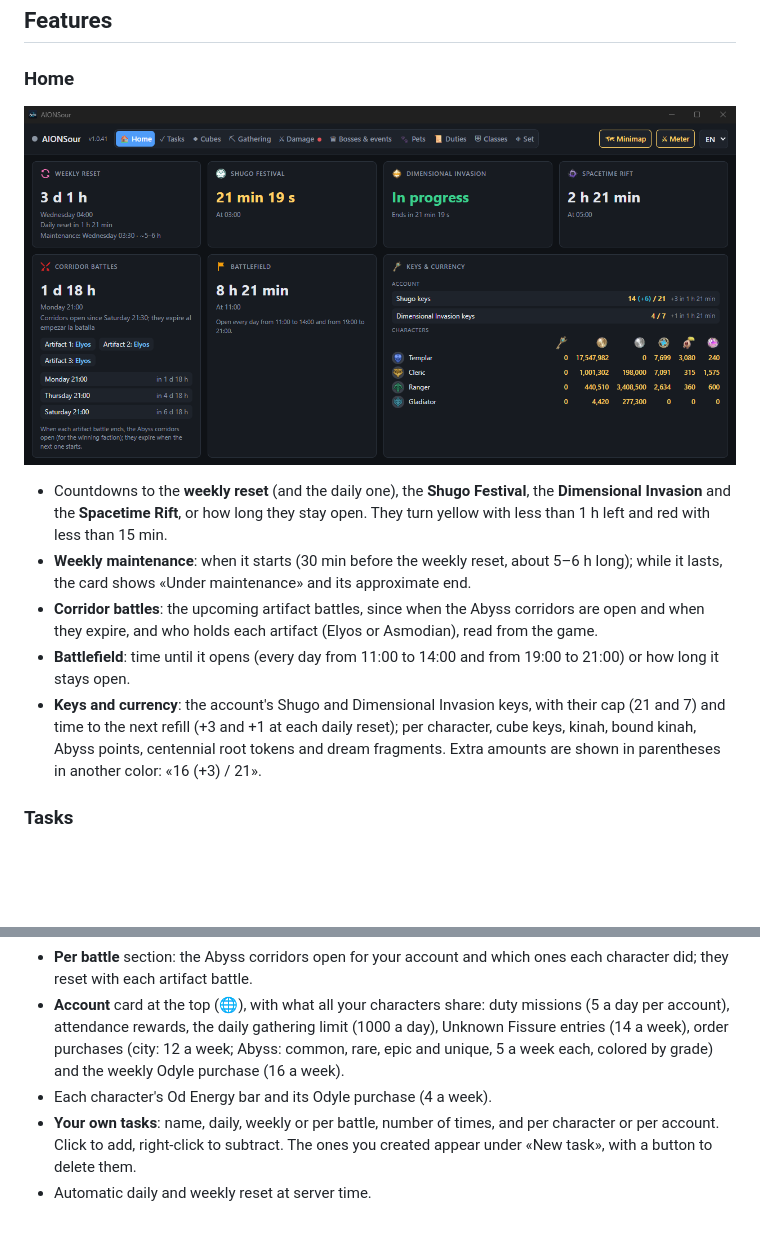
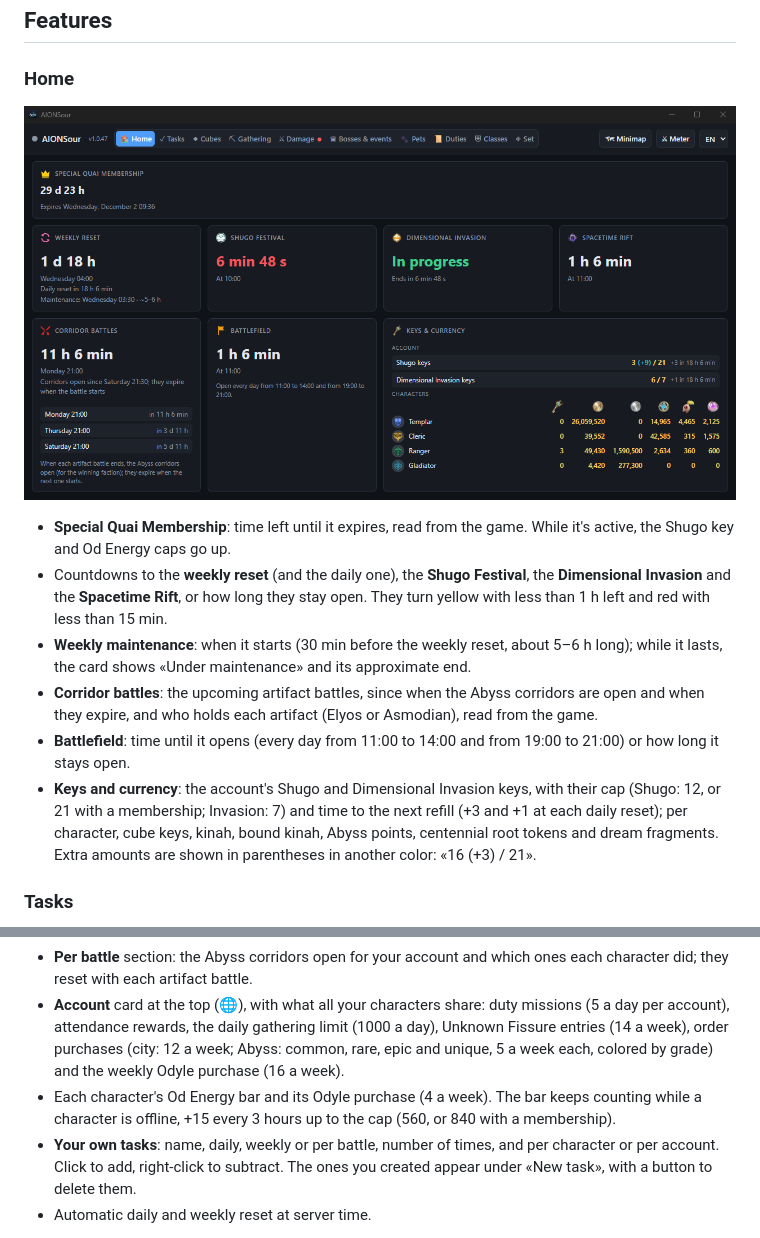
Before and after one commit to JarekSour/AIONSour, a Markdown page: README.md, 2 parts joined by grey strips. Rendered like a GitHub page; pictures changed too: capturas/inicio.png; blank space fills up the shorter version.

```diff
--- a/README.md
+++ b/README.md
@@ -20,11 +20,12 @@ It's a portable folder: nothing else gets installed, and your data (history, tas
 
 ![Home](capturas/inicio.png)
 
+- **Special Quai Membership**: time left until it expires, read from the game. While it's active, the Shugo key and Od Energy caps go up.
 - Countdowns to the **weekly reset** (and the daily one), the **Shugo Festival**, the **Dimensional Invasion** and the **Spacetime Rift**, or how long they stay open. They turn yellow with less than 1 h left and red with less than 15 min.
 - **Weekly maintenance**: when it starts (30 min before the weekly reset, about 5–6 h long); while it lasts, the card shows «Under maintenance» and its approximate end.
 - **Corridor battles**: the upcoming artifact battles, since when the Abyss corridors are open and when they expire, and who holds each artifact (Elyos or Asmodian), read from the game.
 - **Battlefield**: time until it opens (every day from 11:00 to 14:00 and from 19:00 to 21:00) or how long it stays open.
-- **Keys and currency**: the account's Shugo and Dimensional Invasion keys, with their cap (21 and 7) and time to the next refill (+3 and +1 at each daily reset); per character, cube keys, kinah, bound kinah, Abyss points, centennial root tokens and dream fragments. Extra amounts are shown in parentheses in another color: «16 (+3) / 21».
+- **Keys and currency**: the account's Shugo and Dimensional Invasion keys, with their cap (Shugo: 12, or 21 with a membership; Invasion: 7) and time to the next refill (+3 and +1 at each daily reset); per character, cube keys, kinah, bound kinah, Abyss points, centennial root tokens and dream fragments. Extra amounts are shown in parentheses in another color: «16 (+3) / 21».
 
 ### Tasks
 
@@ -37,7 +38,7 @@ It's a portable folder: nothing else gets installed, and your data (history, tas
 - **Combat power** of each character on its card, shortened to thousands (69.18k; hover for the full number), and up to date when you change gear or character.
 - **Per battle** section: the Abyss corridors open for your account and which ones each character did; they reset with each artifact battle.
 - **Account** card at the top (🌐), with what all your characters share: duty missions (5 a day per account), attendance rewards, the daily gathering limit (1000 a day), Unknown Fissure entries (14 a week), order purchases (city: 12 a week; Abyss: common, rare, epic and unique, 5 a week each, colored by grade) and the weekly Odyle purchase (16 a week).
-- Each character's Od Energy bar and its Odyle purchase (4 a week).
+- Each character's Od Energy bar and its Odyle purchase (4 a week). The bar keeps counting while a character is offline, +15 every 3 hours up to the cap (560, or 840 with a membership).
 - **Your own tasks**: name, daily, weekly or per battle, number of times, and per character or per account. Click to add, right-click to subtract. The ones you created appear under «New task», with a button to delete them.
 - Automatic daily and weekly reset at server time.
 
```
Also changed, not shown: 5 other files.
